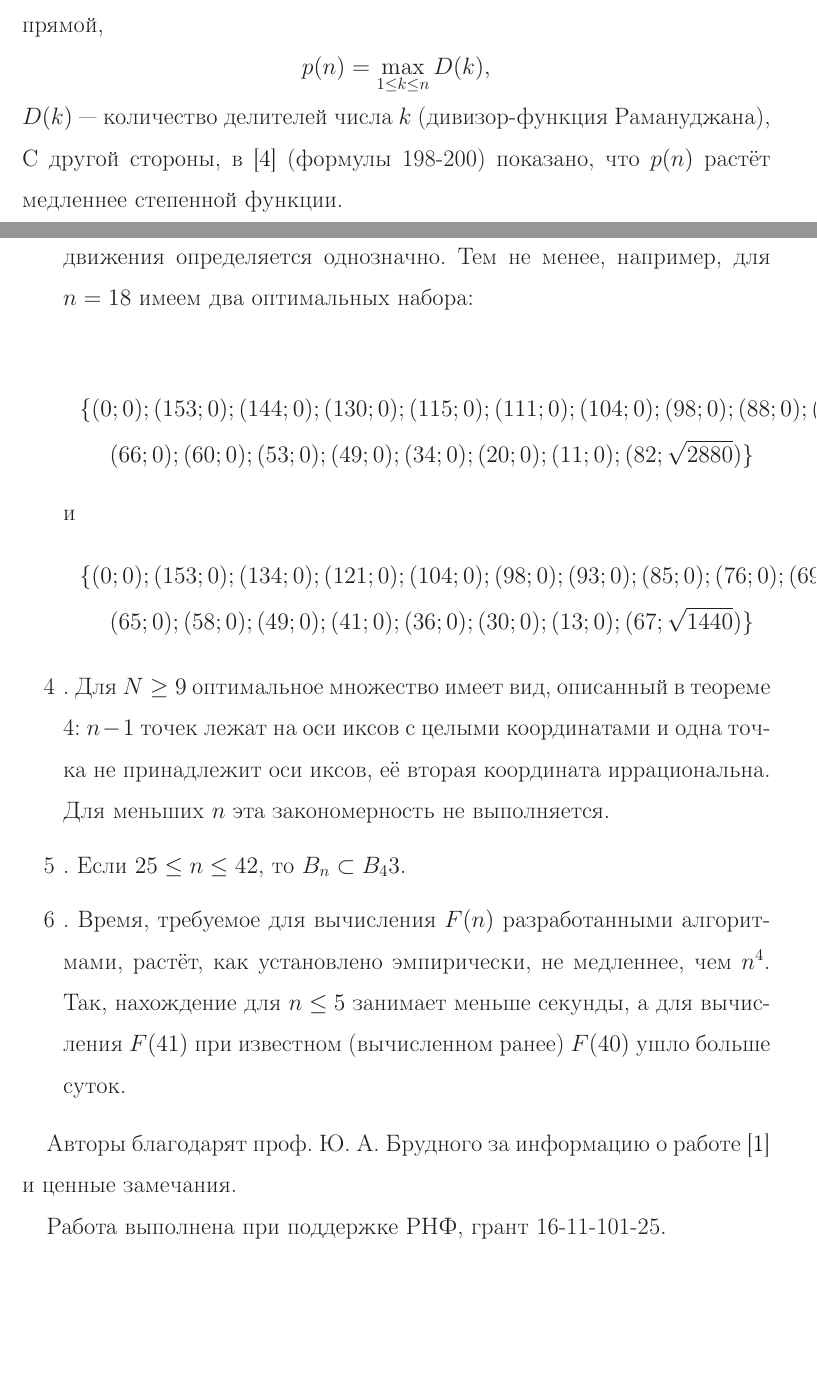
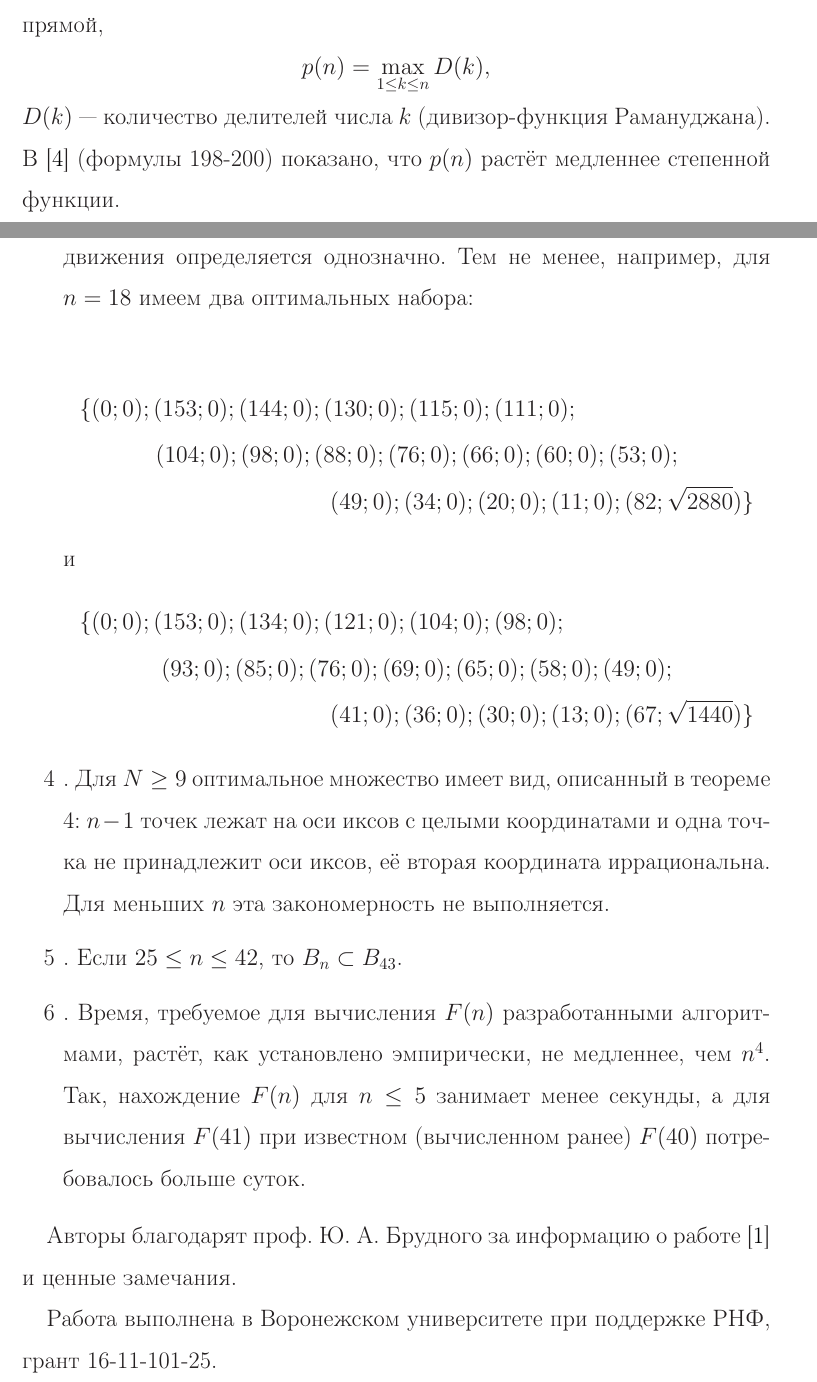
Before and after one commit to nickkolok/sct-statya, a LaTeX document (Semenov_SCT_statya.tex): two parts of pages 4 and 6 of 7, joined at a grey line, cut so that both start at the same text, the shorter picture padded with empty space. Compiled offline with LaTeX, dvips and Ghostscript.

Commit message:
Правки по оформление под требования МЗ

```diff
--- a/Semenov_SCT_statya.tex
+++ b/Semenov_SCT_statya.tex
@@ -214,8 +214,8 @@ $\Box$
 $$
 p(n)=\max\limits_{1\leq k \leq n} D(k),
 $$
-$D(k)$ --- количество делителей числа $k$ (дивизор-функция Рамануджана),
-С другой стороны, в \cite{Ramanujan} (формулы 198-200) показано, что $p(n)$
+$D(k)$ --- количество делителей числа $k$ (дивизор-функция Рамануджана).
+В \cite{Ramanujan} (формулы 198-200) показано, что $p(n)$
 растёт медленнее степенной функции.
 
 
@@ -286,13 +286,15 @@ $$
 Тем не менее, например, для $n=18$ имеем два оптимальных набора:
 
 \begin{multline*}
-\{( 0 ; 0 ); ( 153 ; 0 ); ( 144 ; 0 ); ( 130 ; 0 ); ( 115 ; 0 ); ( 111 ; 0 ); ( 104 ; 0 ); ( 98 ; 0 ); ( 88 ; 0 ); ( 76 ; 0 );\\
-( 66 ; 0 ); ( 60 ; 0 ); ( 53 ; 0 ); ( 49 ; 0 ); ( 34 ; 0 ); ( 20 ; 0 ); ( 11 ; 0 ); ( 82 ; \sqrt{2880})\}
+\{( 0 ; 0 ); ( 153 ; 0 ); ( 144 ; 0 ); ( 130 ; 0 ); ( 115 ; 0 ); ( 111 ; 0 );\\
+( 104 ; 0 ); ( 98 ; 0 ); ( 88 ; 0 ); ( 76 ; 0 ); ( 66 ; 0 ); ( 60 ; 0 ); ( 53 ; 0 );\\
+( 49 ; 0 ); ( 34 ; 0 ); ( 20 ; 0 ); ( 11 ; 0 ); ( 82 ; \sqrt{2880})\}
 \end{multline*}
 и
 \begin{multline*}
-\{( 0 ; 0 ); ( 153 ; 0 ); ( 134 ; 0 ); ( 121 ; 0 ); ( 104 ; 0 ); ( 98 ; 0 ); ( 93 ; 0 ); ( 85 ; 0 ); ( 76 ; 0 ); ( 69 ; 0 );\\
-( 65 ; 0 ); ( 58 ; 0 ); ( 49 ; 0 ); ( 41 ; 0 ); ( 36 ; 0 ); ( 30 ; 0 ); ( 13 ; 0 ); ( 67 ; \sqrt{1440} )\}
+\{( 0 ; 0 ); ( 153 ; 0 ); ( 134 ; 0 ); ( 121 ; 0 ); ( 104 ; 0 ); ( 98 ; 0 );\\
+( 93 ; 0 ); ( 85 ; 0 ); ( 76 ; 0 ); ( 69 ; 0 ); ( 65 ; 0 ); ( 58 ; 0 ); ( 49 ; 0 );\\
+( 41 ; 0 ); ( 36 ; 0 ); ( 30 ; 0 ); ( 13 ; 0 ); ( 67 ; \sqrt{1440} )\}
 \end{multline*}
 
 \item.
@@ -301,17 +303,17 @@ $n-1$ точек лежат на оси иксов с целыми коорди
 Для меньших $n$ эта закономерность не выполняется.
 
 \item.
-Если $ 25 \leq n \leq 42$, то $B_n \subset B_43$.
+Если $ 25 \leq n \leq 42$, то $B_n \subset B_{43}$.
 
 \item.
 Время, требуемое для вычисления $F(n)$ разработанными алгоритмами, растёт, как установлено эмпирически, не медленнее, чем $n^4$.
-Так, нахождение для $n \leq 5$ занимает меньше секунды, а для вычисления $F(41)$ при известном (вычисленном ранее) $F(40)$ ушло больше суток.
+Так, нахождение $F(n)$ для $n \leq 5$ занимает менее секунды, а для вычисления $F(41)$ при известном (вычисленном ранее) $F(40)$ потребовалось больше суток.
 
 \end{enumerate}
 
 Авторы благодарят проф. Ю. А. Брудного за информацию о работе \cite{Newman} и ценные замечания.
 
-Работа выполнена при поддержке РНФ, грант 16-11-101-25.
+Работа выполнена в Воронежском университете при поддержке РНФ, грант 16-11-101-25.
 
 \newpage
 
```
Also changed, not shown: Semenov_SCT_statya.tex (4 more changed lines).
